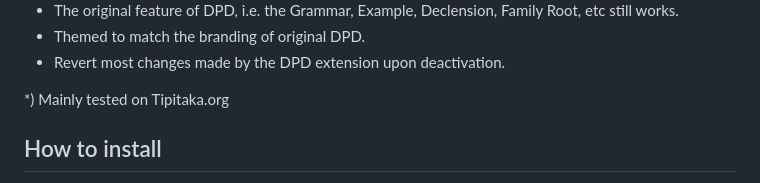
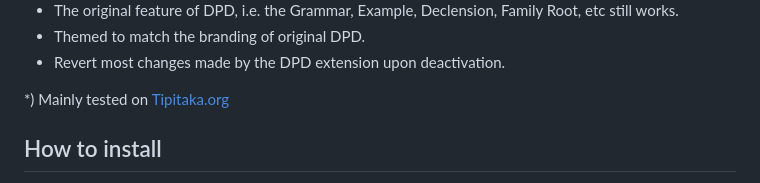
Before and after one commit to jordiyapz/dpd-chrome-extension, a Markdown page: README.md, the part around the change. GitHub-like rendering.

```diff
--- a/README.md
+++ b/README.md
@@ -20,7 +20,7 @@ A Chrome Extension to [Digital Paḷi Dictionary](https://github.com/digitalpali
 - Themed to match the branding of original DPD.
 - Revert most changes made by the DPD extension upon deactivation.
 
-\*) Mainly tested on Tipitaka.org
+\*) Mainly tested on [Tipitaka.org](https://tipitaka.org)
 
 ## How to install
 
```
